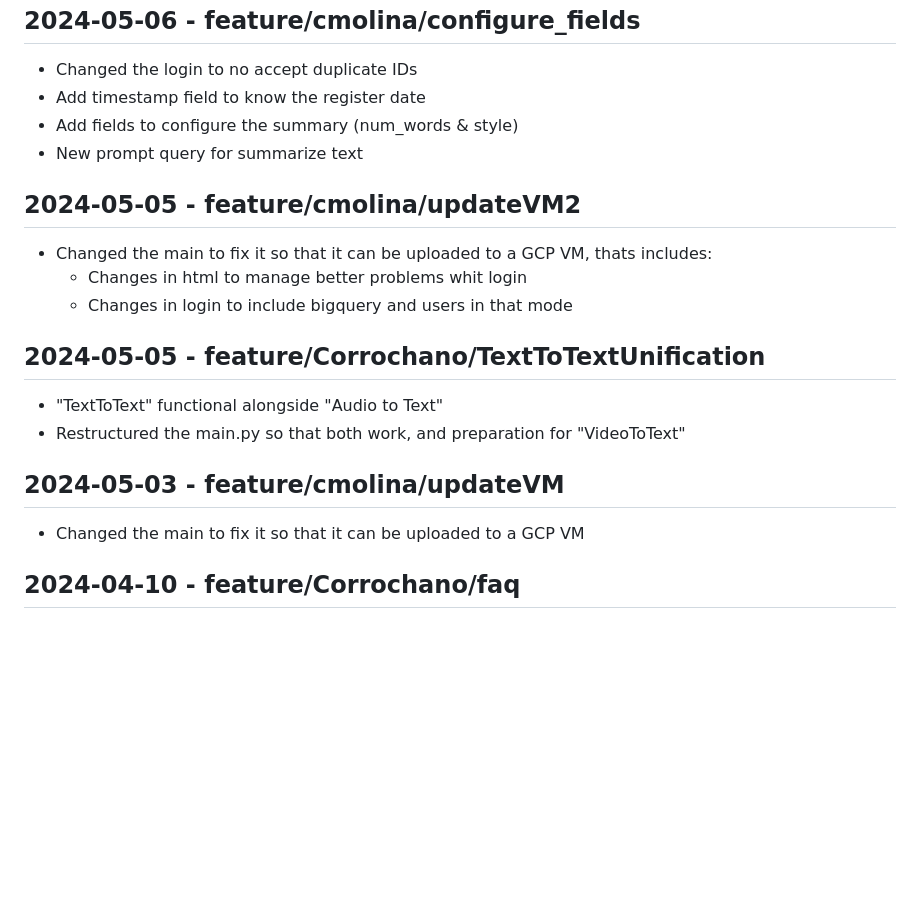
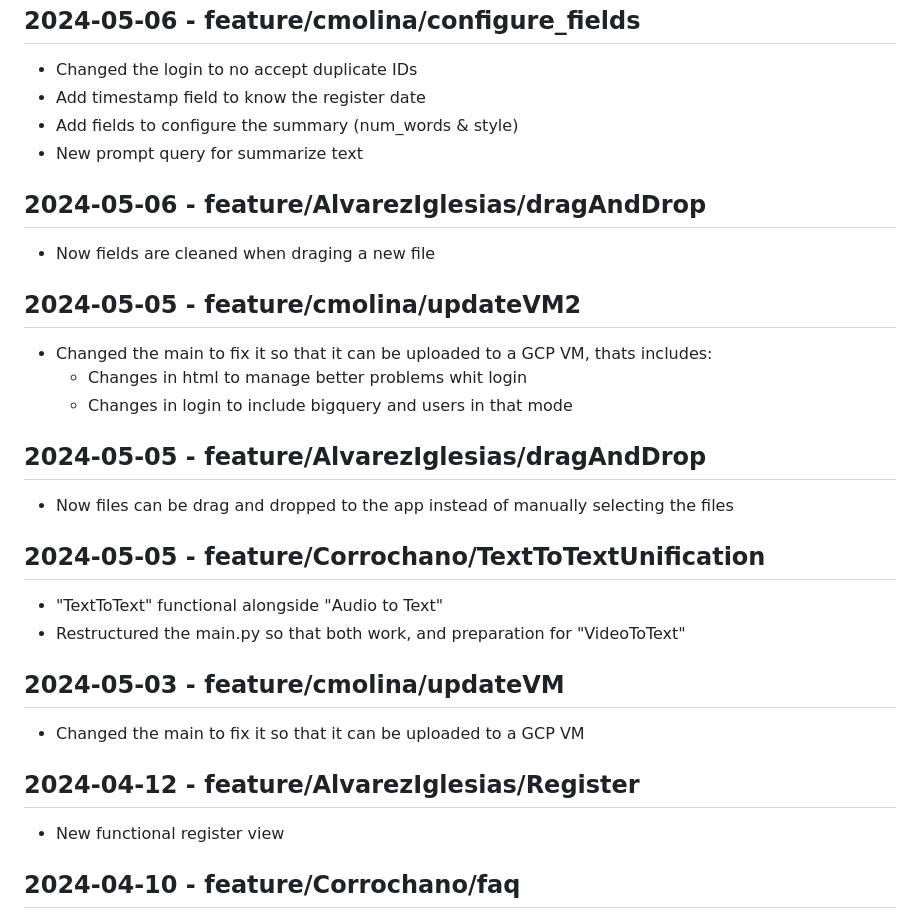
Before and after one commit to AlvarezIglesias/appstract, a Markdown page: changelog.md, the part around the change. GitHub-like rendering; blank space fills up the shorter version.

```diff
--- a/changelog.md
+++ b/changelog.md
@@ -19,11 +19,21 @@
 - Add fields to configure the summary (num_words & style)
 - New prompt query for summarize text
 
+## 2024-05-06 - feature/AlvarezIglesias/dragAndDrop
+
+- Now fields are cleaned when draging a new file
+
+
 ## 2024-05-05 - feature/cmolina/updateVM2
 
 - Changed the main to fix it so that it can be uploaded to a GCP VM, thats includes:
     - Changes in html to manage better problems whit login
     - Changes in login to include bigquery and users in that mode
+
+
+## 2024-05-05 - feature/AlvarezIglesias/dragAndDrop
+
+- Now files can be drag and dropped to the app instead of manually selecting the files
 
 
 ## 2024-05-05 - feature/Corrochano/TextToTextUnification
@@ -34,6 +44,11 @@
 ## 2024-05-03 - feature/cmolina/updateVM
 
 - Changed the main to fix it so that it can be uploaded to a GCP VM
+
+## 2024-04-12 - feature/AlvarezIglesias/Register
+
+- New functional register view
+
 
 ## 2024-04-10 - feature/Corrochano/faq
 
```
